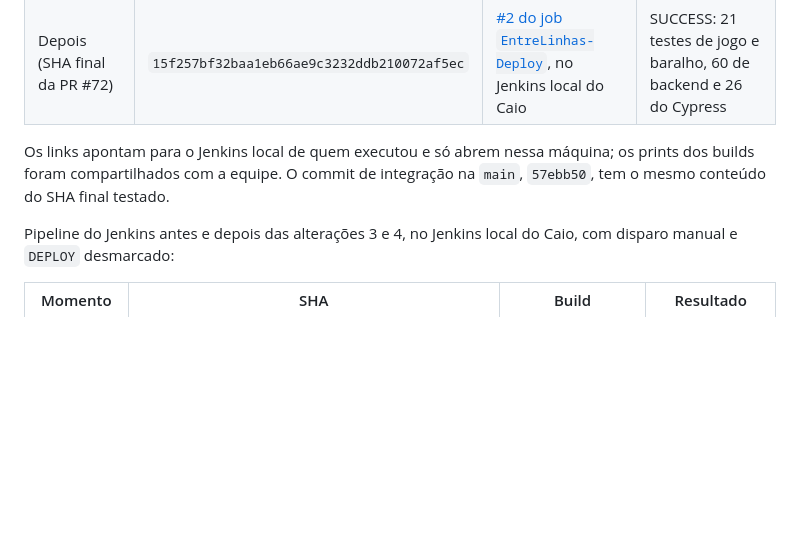
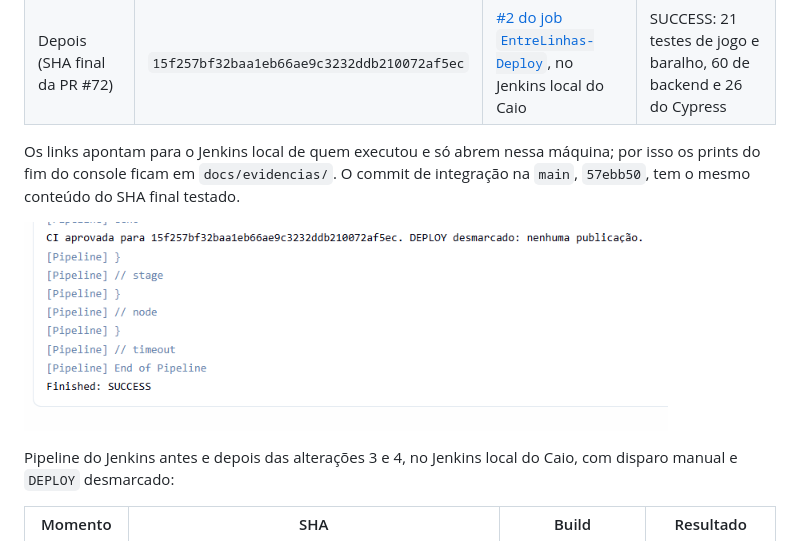
Before and after one commit to C14-Inatel-2026-2/EntreLinhas, a Markdown page: README.md, the part around one of its changes. Drawn GitHub-style; pictures changed too: docs/evidencias/jenkins-build-2.png (added); blank space fills up the shorter version.

```diff
--- a/README.md
+++ b/README.md
@@ -733,8 +733,10 @@ Pipeline do Jenkins antes e depois das alterações 1 e 2, com disparo manual e
 | Depois (SHA final da PR #72) | `15f257bf32baa1eb66ae9c3232ddb210072af5ec` | [#2 do job `EntreLinhas-Deploy`](http://localhost:8081/job/EntreLinhas-Deploy/2/), no Jenkins local do Caio | SUCCESS: 21 testes de jogo e baralho, 60 de backend e 26 do Cypress |
 
 Os links apontam para o Jenkins local de quem executou e só abrem nessa máquina;
-os prints dos builds foram compartilhados com a equipe. O commit de integração
-na `main`, `57ebb50`, tem o mesmo conteúdo do SHA final testado.
+por isso os prints do fim do console ficam em `docs/evidencias/`. O commit de
+integração na `main`, `57ebb50`, tem o mesmo conteúdo do SHA final testado.
+
+![Build #2 do job EntreLinhas-Deploy: CI aprovada no SHA 15f257b](docs/evidencias/jenkins-build-2.png)
 
 Pipeline do Jenkins antes e depois das alterações 3 e 4, no Jenkins local do
 Caio, com disparo manual e `DEPLOY` desmarcado:
```
Also changed, not shown: other parts of README.md (+21 -2 lines), docs/evidencias/jenkins-build-3.png (added), docs/evidencias/jenkins-build-7.png (added), docs/evidencias/jenkins-build-8.png (added).
